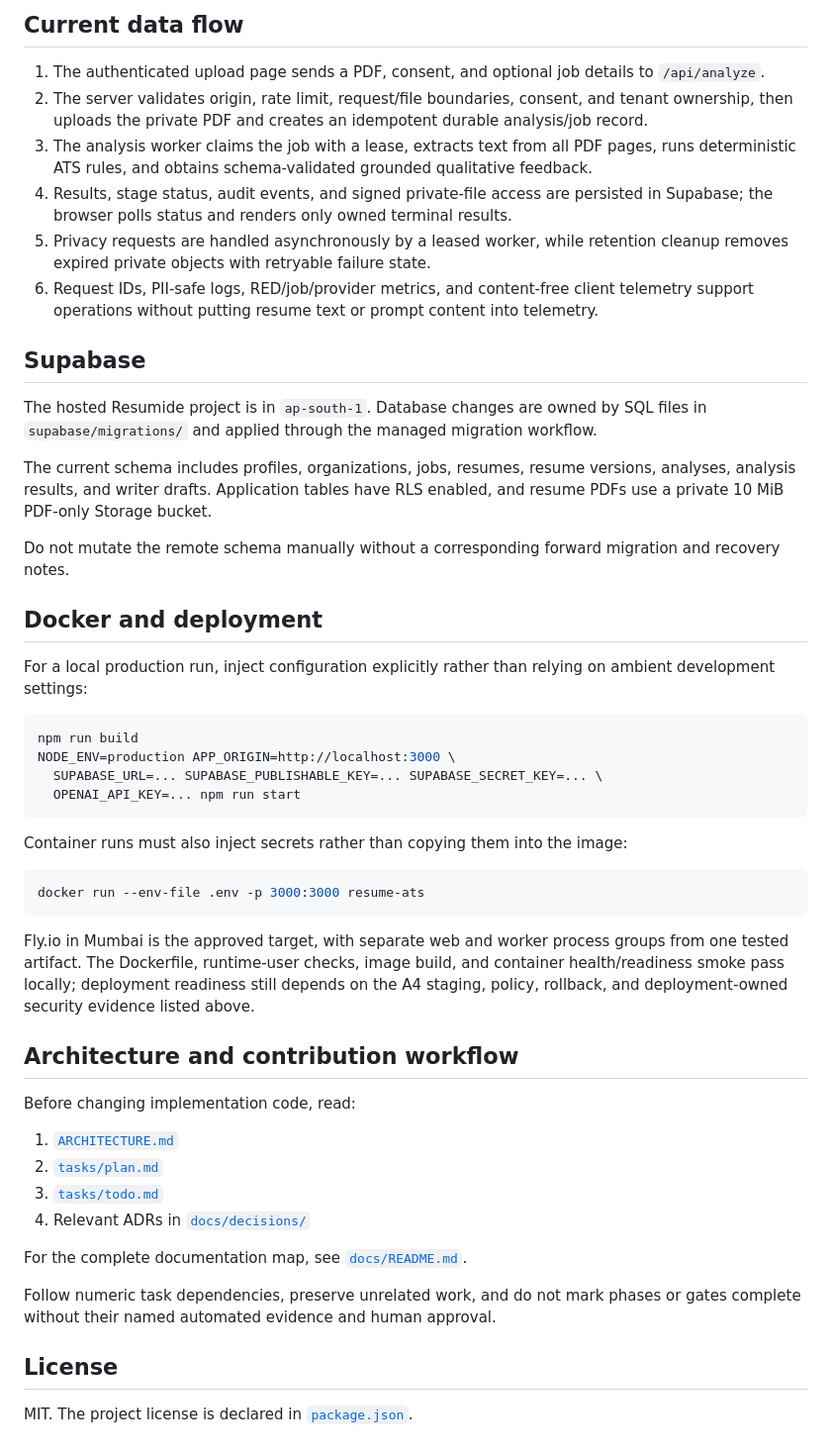
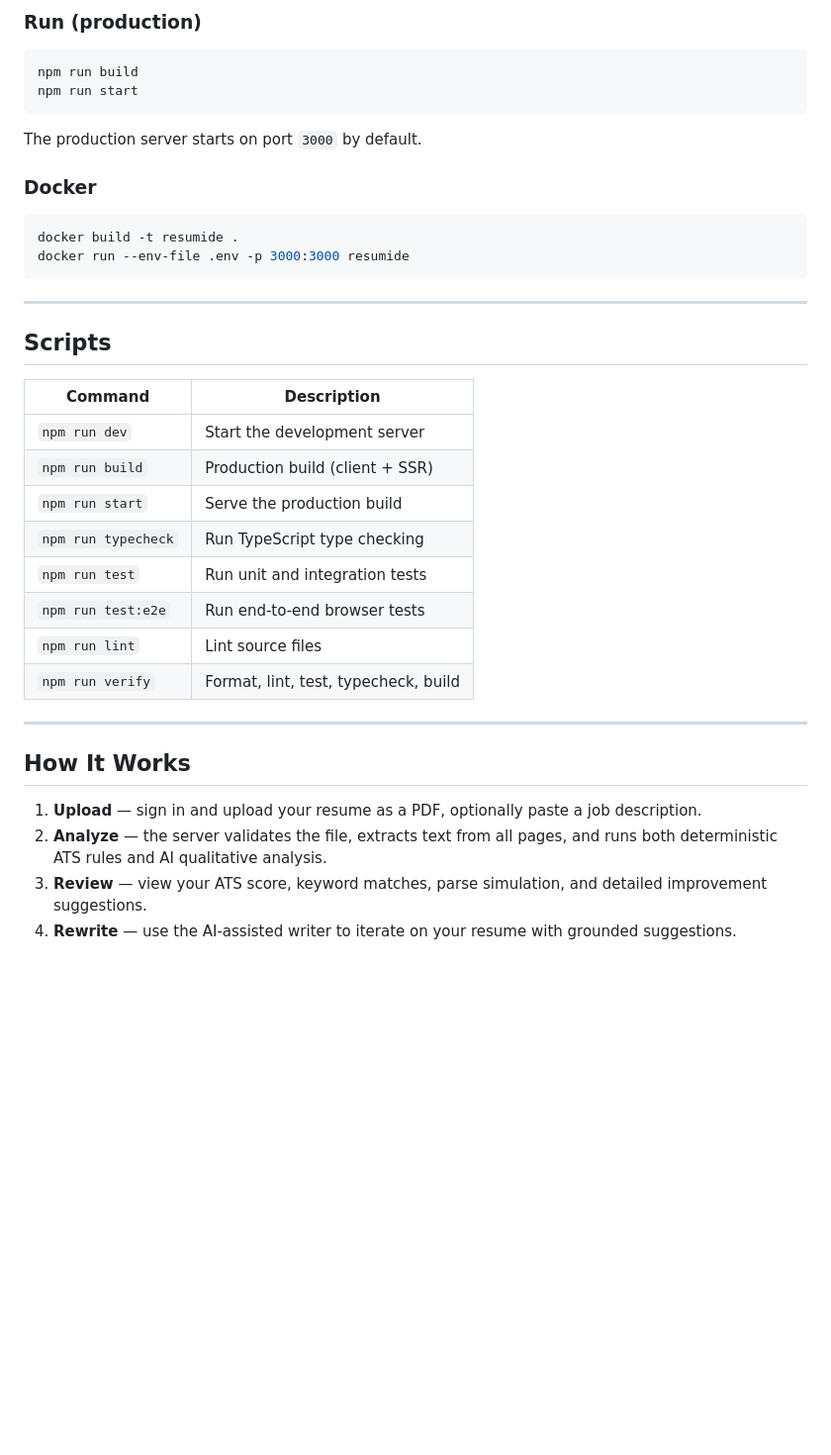
Before and after one commit to vsuman00/ai_resume_checker, a Markdown page: README.md, the part around one of its changes. Shown at 99% size. Rendered like a GitHub page; blank space fills up the shorter version.

````diff
--- a/README.md
+++ b/README.md
@@ -111,52 +80,39 @@ npm run copy-worker  # Refresh the public PDF.js worker
-## Current data flow
-
-1. The authenticated upload page sends a PDF, consent, and optional job details to `/api/analyze`.
-2. The server validates origin, rate limit, request/file boundaries, consent, and tenant ownership, then uploads the private PDF and creates an idempotent durable analysis/job record.
-3. The analysis worker claims the job with a lease, extracts text from all PDF pages, runs deterministic ATS rules, and obtains schema-validated grounded qualitative feedback.
-4. Results, stage status, audit events, and signed private-file access are persisted in Supabase; the browser polls status and renders only owned terminal results.
-5. Privacy requests are handled asynchronously by a leased worker, while retention cleanup removes expired private objects with retryable failure state.
-6. Request IDs, PII-safe logs, RED/job/provider metrics, and content-free client telemetry support operations without putting resume text or prompt content into telemetry.
-
-## Supabase
-
-The hosted Resumide project is in `ap-south-1`. Database changes are owned by SQL files in `supabase/migrations/` and applied through the managed migration workflow.
-
-The current schema includes profiles, organizations, jobs, resumes, resume versions, analyses, analysis results, and writer drafts. Application tables have RLS enabled, and resume PDFs use a private 10 MiB PDF-only Storage bucket.
-
-Do not mutate the remote schema manually without a corresponding forward migration and recovery notes.
-
-## Docker and deployment
-
-For a local production run, inject configuration explicitly rather than relying on ambient development settings:
+### Run (production)
 
 ```bash
 npm run build
-NODE_ENV=production APP_ORIGIN=http://localhost:3000 \
-  SUPABASE_URL=... SUPABASE_PUBLISHABLE_KEY=... SUPABASE_SECRET_KEY=... \
-  OPENAI_API_KEY=... npm run start
+npm run start
 ```
 
-Container runs must also inject secrets rather than copying them into the image:
+The production server starts on port `3000` by default.
+
+### Docker
 
 ```bash
-docker run --env-file .env -p 3000:3000 resume-ats
+docker build -t resumide .
+docker run --env-file .env -p 3000:3000 resumide
 ```
 
-Fly.io in Mumbai is the approved target, with separate web and worker process groups from one tested artifact. The Dockerfile, runtime-user checks, image build, and container health/readiness smoke pass locally; deployment readiness still depends on the A4 staging, policy, rollback, and deployment-owned security evidence listed above.
+---
 
-## Architecture and contribution workflow
+## Scripts
 
-Before changing implementation code, read:
+| Command             | Description                          |
+| ------------------- | ------------------------------------ |
+| `npm run dev`       | Start the development server         |
+| `npm run build`     | Production build (client + SSR)      |
+| `npm run start`     | Serve the production build           |
+| `npm run typecheck` | Run TypeScript type checking         |
+| `npm run test`      | Run unit and integration tests       |
+| `npm run test:e2e`  | Run end-to-end browser tests         |
+| `npm run lint`      | Lint source files                    |
+| `npm run verify`    | Format, lint, test, typecheck, build |
 
-1. [`ARCHITECTURE.md`](ARCHITECTURE.md)
-2. [`tasks/plan.md`](tasks/plan.md)
-3. [`tasks/todo.md`](tasks/todo.md)
-4. Relevant ADRs in [`docs/decisions/`](docs/decisions/)
+---
 
-For the complete documentation map, see [`docs/README.md`](docs/README.md).
+## How It Works
 
-Follow numeric task dependencies, preserve unrelated work, and do not mark phases or gates complete without their named automated evidence and human approval.
-
-## License
-
-MIT. The project license is declared in [`package.json`](package.json).
+1. **Upload** — sign in and upload your resume as a PDF, optionally paste a job description.
+2. **Analyze** — the server validates the file, extracts text from all pages, and runs both deterministic ATS rules and AI qualitative analysis.
+3. **Review** — view your ATS score, keyword matches, parse simulation, and detailed improvement suggestions.
+4. **Rewrite** — use the AI-assisted writer to iterate on your resume with grounded suggestions.
````
Also changed, not shown: other parts of README.md (+49 -80 lines).
